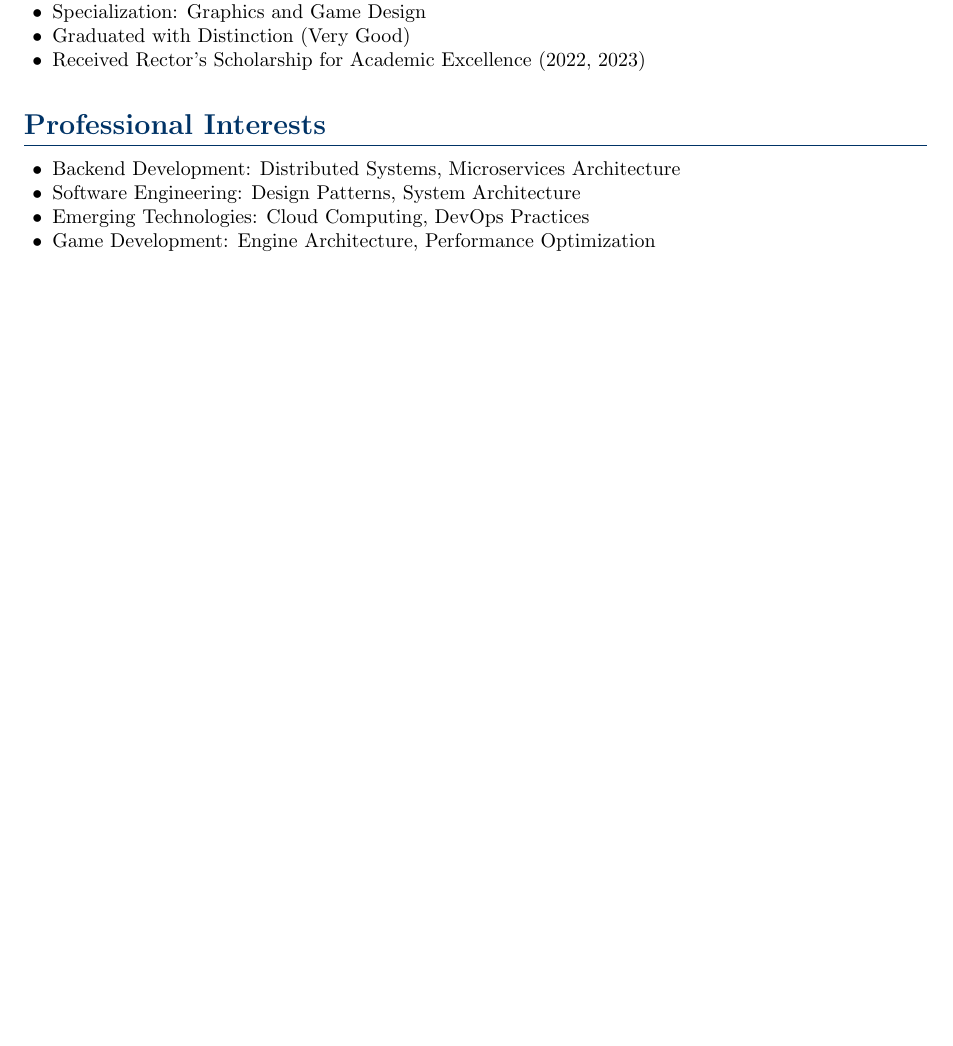
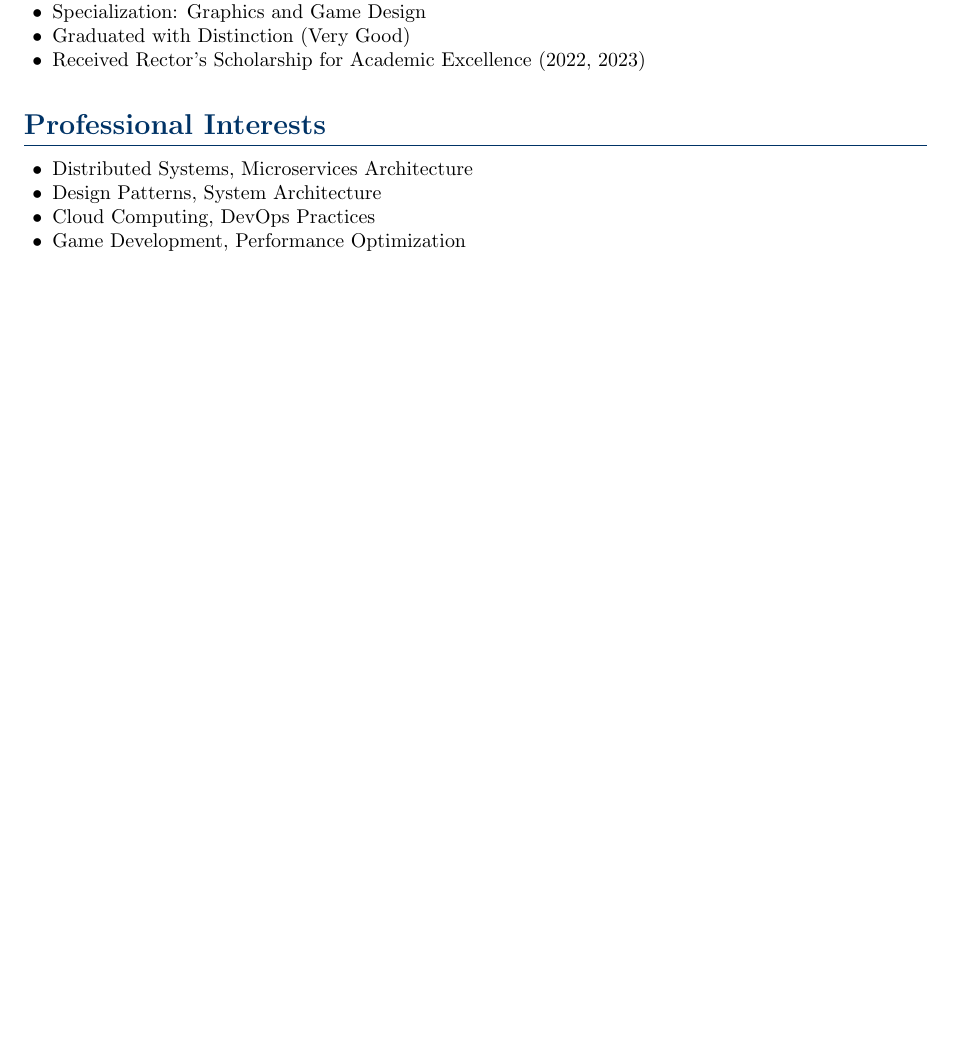
Before and after one commit to ZDSDD/cv, a LaTeX CV (cv.tex): part of page 2 of 2, cut so that both start at the same text. Compiled offline with pdfLaTeX.

Commit message:
refactor CV to streamline professional interests section

```diff
--- a/cv.tex
+++ b/cv.tex
@@ -124,10 +124,10 @@ A computer science graduate student with a strong foundation in software develop
 % Interests
 \section{Professional Interests}
 \begin{itemize}[leftmargin=0.5cm, nosep]
-    \item Backend Development: Distributed Systems, Microservices Architecture
-    \item Software Engineering: Design Patterns, System Architecture
-    \item Emerging Technologies: Cloud Computing, DevOps Practices
-    \item Game Development: Engine Architecture, Performance Optimization
+    \item Distributed Systems, Microservices Architecture
+    \item Design Patterns, System Architecture
+    \item Cloud Computing, DevOps Practices
+    \item Game Development, Performance Optimization
 \end{itemize}
 
 \end{document}
```
Also changed, not shown: cv.pdf.
